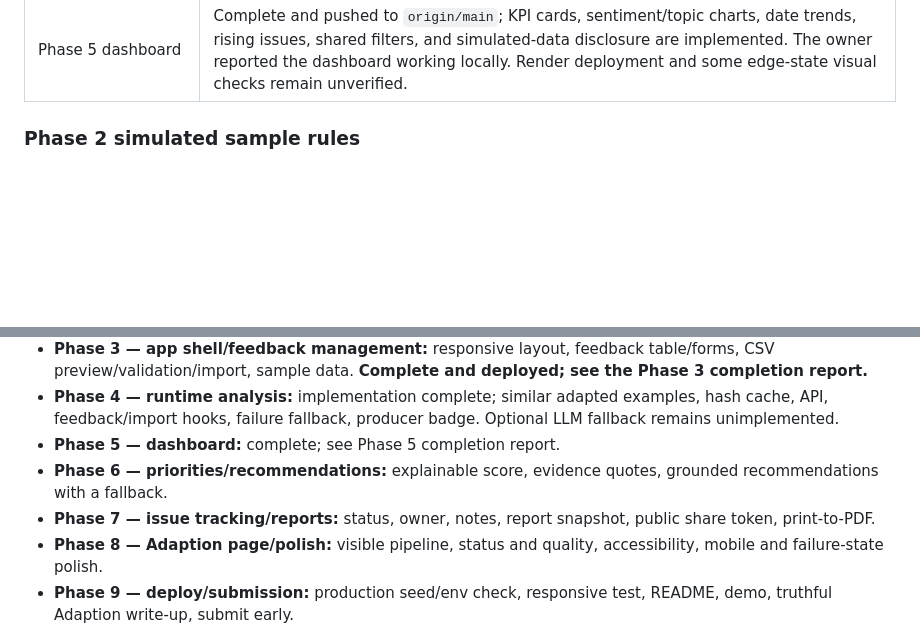
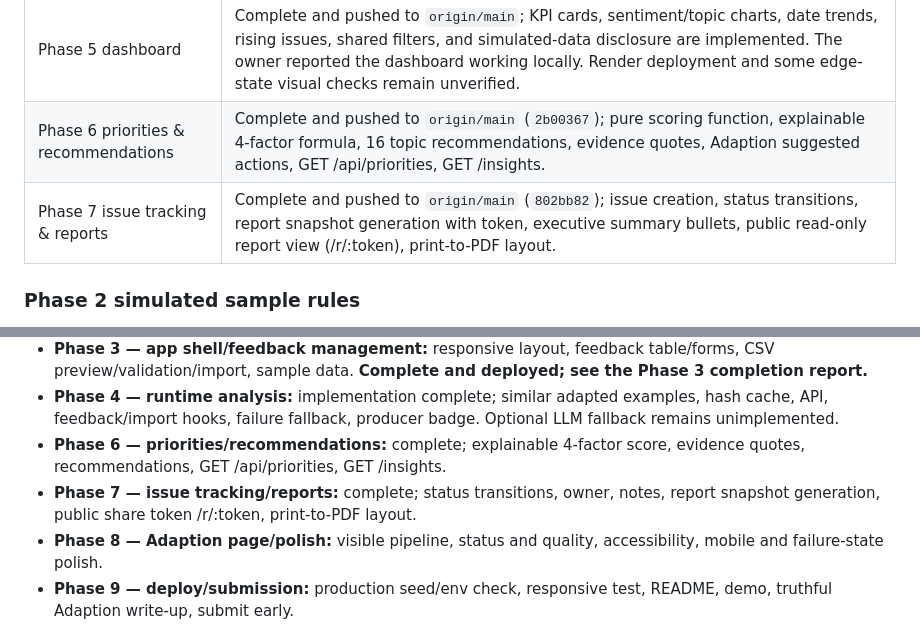
Before and after one commit to swapnil540/InsightFlow, a Markdown page: docs/HACKATHON_CONTEXT.md, 2 parts joined by grey strips. Rendered like a GitHub page; blank space fills up the shorter version.

```diff
--- a/docs/HACKATHON_CONTEXT.md
+++ b/docs/HACKATHON_CONTEXT.md
@@ -271,6 +269,8 @@ remaining deployment-check limitations.
 | Phase 3 app shell and feedback management | Complete and pushed. The live app supports feedback search/filtering, grouped/all views, manual entry, CSV preview/import, and safe sample loading. `npm test` passes (16 tests); live `/health` reports 7,014 feedbacks, 320 analyses, and 3 Adaption runs. |
 | Phase 4 runtime analysis | Classifier, leave-one-out evaluation, Mongo cache/API, add-feedback result, and CSV analysis are implemented and locally verified. Live Render add-feedback verification passed; CSV and API live flows remain unverified. Commits are listed in section 13. |
 | Phase 5 dashboard | Complete and pushed to `origin/main`; KPI cards, sentiment/topic charts, date trends, rising issues, shared filters, and simulated-data disclosure are implemented. The owner reported the dashboard working locally. Render deployment and some edge-state visual checks remain unverified. |
+| Phase 6 priorities & recommendations | Complete and pushed to `origin/main` (`2b00367`); pure scoring function, explainable 4-factor formula, 16 topic recommendations, evidence quotes, Adaption suggested actions, GET /api/priorities, GET /insights. |
+| Phase 7 issue tracking & reports | Complete and pushed to `origin/main` (`802bb82`); issue creation, status transitions, report snapshot generation with token, executive summary bullets, public read-only report view (/r/:token), print-to-PDF layout. |
 
 ### Phase 2 simulated sample rules
 
@@ -495,11 +525,8 @@ full run was launched.
 - **Phase 4 — runtime analysis:** implementation complete; similar adapted
   examples, hash cache, API, feedback/import hooks, failure fallback, producer
   badge. Optional LLM fallback remains unimplemented.
-- **Phase 5 — dashboard:** complete; see Phase 5 completion report.
-- **Phase 6 — priorities/recommendations:** explainable score, evidence quotes,
-  grounded recommendations with a fallback.
-- **Phase 7 — issue tracking/reports:** status, owner, notes, report snapshot,
-  public share token, print-to-PDF.
+- **Phase 6 — priorities/recommendations:** complete; explainable 4-factor score, evidence quotes, recommendations, GET /api/priorities, GET /insights.
+- **Phase 7 — issue tracking/reports:** complete; status transitions, owner, notes, report snapshot generation, public share token /r/:token, print-to-PDF layout.
 - **Phase 8 — Adaption page/polish:** visible pipeline, status and quality,
   accessibility, mobile and failure-state polish.
 - **Phase 9 — deploy/submission:** production seed/env check, responsive test,
```
Also changed, not shown: other parts of docs/HACKATHON_CONTEXT.md (+31 -3 lines).
